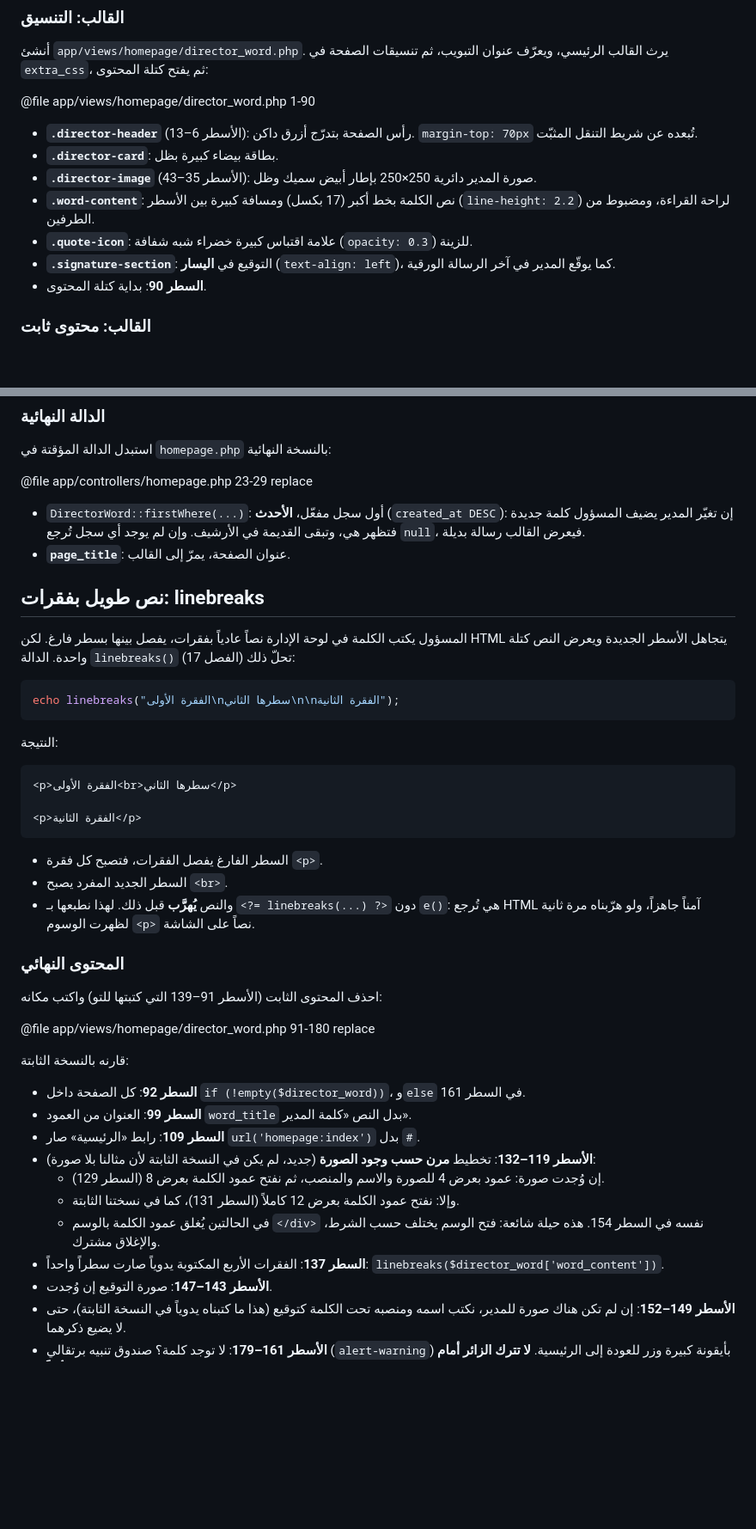
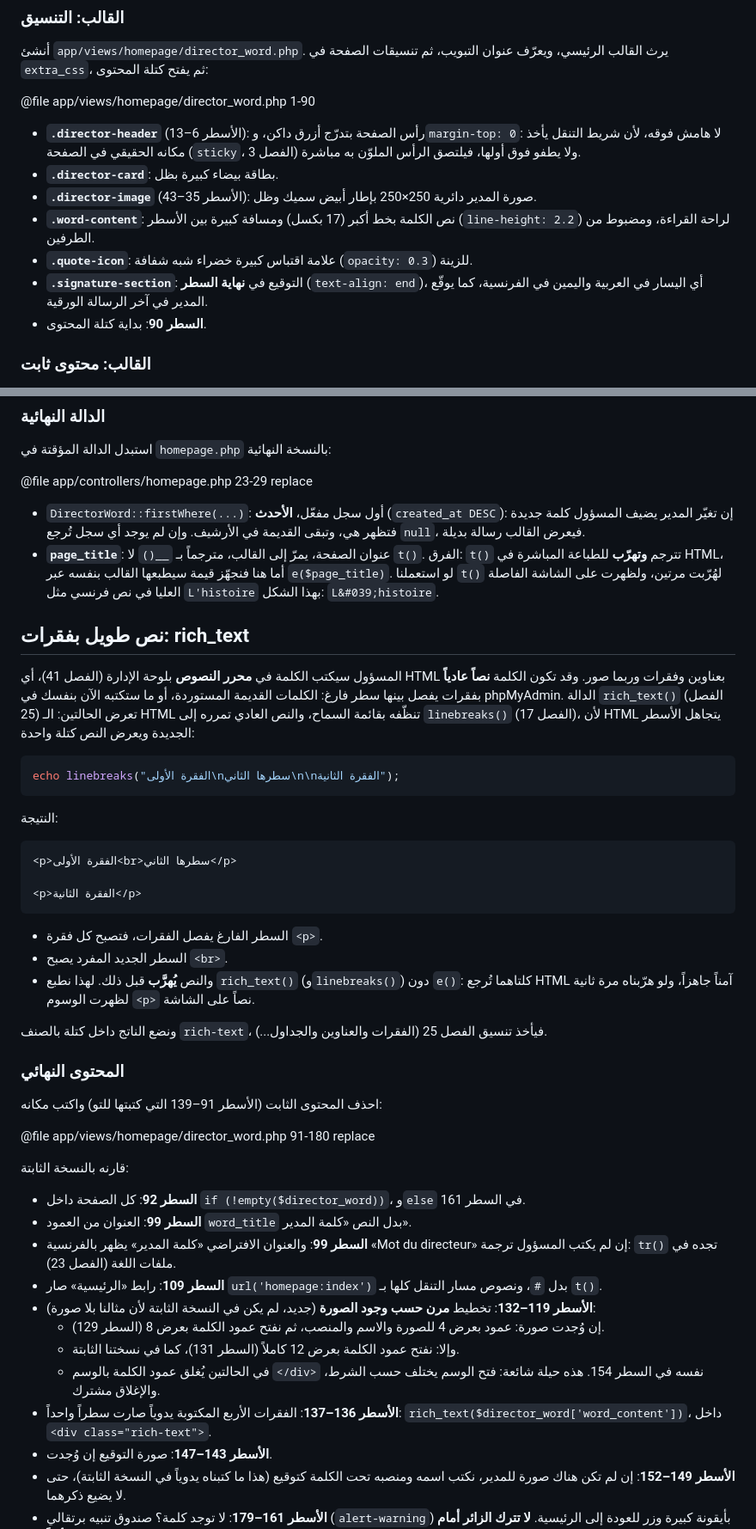
Before and after one commit to manichetechandra/my-django-project, a Markdown page: book/chapters/28-directorate.md, 2 parts joined by grey strips. Shown at 86% size. Rendered like a GitHub page; blank space fills up the shorter version.

````diff
--- a/book/chapters/28-directorate.md
+++ b/book/chapters/28-directorate.md
@@ -45,12 +46,12 @@ function homepage_director_word(): void
 
 @file app/views/homepage/director_word.php 1-90
 
-- **`.director-header`** (الأسطر 6–13): رأس الصفحة بتدرّج أزرق داكن. `margin-top: 70px` تُبعده عن شريط التنقل المثبّت.
+- **`.director-header`** (الأسطر 6–13): رأس الصفحة بتدرّج أزرق داكن، و`margin-top: 0`: لا هامش فوقه، لأن شريط التنقل يأخذ مكانه الحقيقي في الصفحة (`sticky`، الفصل 3) ولا يطفو فوق أولها، فيلتصق الرأس الملوّن به مباشرة.
 - **`.director-card`**: بطاقة بيضاء كبيرة بظل.
 - **`.director-image`** (الأسطر 35–43): صورة المدير دائرية 250×250 بإطار أبيض سميك وظل.
 - **`.word-content`**: نص الكلمة بخط أكبر (17 بكسل) ومسافة كبيرة بين الأسطر (`line-height: 2.2`) لراحة القراءة، ومضبوط من الطرفين.
 - **`.quote-icon`**: علامة اقتباس كبيرة خضراء شبه شفافة (`opacity: 0.3`) للزينة.
-- **`.signature-section`**: التوقيع في **اليسار** (`text-align: left`)، كما يوقّع المدير في آخر الرسالة الورقية.
+- **`.signature-section`**: التوقيع في **نهاية السطر** (`text-align: end`)، أي اليسار في العربية واليمين في الفرنسية، كما يوقّع المدير في آخر الرسالة الورقية.
 - **السطر 90**: بداية كتلة المحتوى.
 
 ### القالب: محتوى ثابت
@@ -82,11 +83,11 @@ function homepage_director_word(): void
 @file app/controllers/homepage.php 23-29 replace
 
 - `DirectorWord::firstWhere(...)`: أول سجل مفعّل، **الأحدث** (`created_at DESC`): إن تغيّر المدير يضيف المسؤول كلمة جديدة فتظهر هي، وتبقى القديمة في الأرشيف. وإن لم يوجد أي سجل تُرجع `null`، فيعرض القالب رسالة بديلة.
-- **`page_title`**: عنوان الصفحة، يمرّ إلى القالب.
+- **`page_title`**: عنوان الصفحة، يمرّ إلى القالب، مترجماً بـ `__()` لا `t()`. الفرق: `t()` تترجم **وتهرّب** للطباعة المباشرة في HTML، أما هنا فنجهّز قيمة سيطبعها القالب بنفسه عبر `e($page_title)`. لو استعملنا `t()` لهُرّبت مرتين، ولظهرت على الشاشة الفاصلة العليا في نص فرنسي مثل `L'histoire` بهذا الشكل: `L&#039;histoire`.
 
-## نص طويل بفقرات: linebreaks
+## نص طويل بفقرات: rich_text
 
-المسؤول يكتب الكلمة في لوحة الإدارة نصاً عادياً بفقرات، يفصل بينها بسطر فارغ. لكن HTML يتجاهل الأسطر الجديدة ويعرض النص كتلة واحدة. الدالة `linebreaks()` (الفصل 17) تحلّ ذلك:
+المسؤول سيكتب الكلمة في **محرر النصوص** بلوحة الإدارة (الفصل 41)، أي HTML بعناوين وفقرات وربما صور. وقد تكون الكلمة **نصاً عادياً** بفقرات يفصل بينها سطر فارغ: الكلمات القديمة المستوردة، أو ما ستكتبه الآن بنفسك في phpMyAdmin. الدالة `rich_text()` (الفصل 25) تعرض الحالتين: الـ HTML تنظّفه بقائمة السماح، والنص العادي تمرره إلى `linebreaks()` (الفصل 17)، لأن HTML يتجاهل الأسطر الجديدة ويعرض النص كتلة واحدة:
 
 ```php مثال
 echo linebreaks("الفقرة الأولى\nسطرها الثاني\n\nالفقرة الثانية");
@@ -102,7 +103,9 @@ echo linebreaks("الفقرة الأولى\nسطرها الثاني\n\nالفق
 
 - السطر الفارغ يفصل الفقرات، فتصبح كل فقرة `<p>`.
 - السطر الجديد المفرد يصبح `<br>`.
-- والنص **يُهرَّب** قبل ذلك. لهذا نطبعها بـ `<?= linebreaks(...) ?>` دون `e()`: هي تُرجع HTML آمناً جاهزاً، ولو هرّبناه مرة ثانية لظهرت الوسوم `<p>` نصاً على الشاشة.
+- والنص **يُهرَّب** قبل ذلك. لهذا نطبع `rich_text()` (و`linebreaks()`) دون `e()`: كلتاهما تُرجع HTML آمناً جاهزاً، ولو هرّبناه مرة ثانية لظهرت الوسوم `<p>` نصاً على الشاشة.
+
+ونضع الناتج داخل كتلة بالصنف `rich-text`، فيأخذ تنسيق الفصل 25 (الفقرات والعناوين والجداول...).
 
 
 ### المحتوى النهائي
@@ -115,12 +118,13 @@ echo linebreaks("الفقرة الأولى\nسطرها الثاني\n\nالفق
 
 - **السطر 92**: كل الصفحة داخل `if (!empty($director_word))`، و`else` في السطر 161.
 - **السطر 99**: العنوان من العمود `word_title` بدل النص «كلمة المدير».
-- **السطر 109**: رابط «الرئيسية» صار `url('homepage:index')` بدل `#`.
+- **السطر 99**: والعنوان الافتراضي «كلمة المدير» يظهر بالفرنسية «Mot du directeur» إن لم يكتب المسؤول ترجمة: `tr()` تجده في ملفات اللغة (الفصل 23).
+- **السطر 109**: رابط «الرئيسية» صار `url('homepage:index')` بدل `#`، ونصوص مسار التنقل كلها بـ `t()`.
 - **الأسطر 119–132**: تخطيط **مرن حسب وجود الصورة** (جديد، لم يكن في النسخة الثابتة لأن مثالنا بلا صورة):
   - إن وُجدت صورة: عمود بعرض 4 للصورة والاسم والمنصب، ثم نفتح عمود الكلمة بعرض 8 (السطر 129).
   - وإلا: نفتح عمود الكلمة بعرض 12 كاملاً (السطر 131)، كما في نسختنا الثابتة.
   - في الحالتين يُغلق عمود الكلمة بالوسم `</div>` نفسه في السطر 154. هذه حيلة شائعة: فتح الوسم يختلف حسب الشرط، والإغلاق مشترك.
-- **السطر 137**: الفقرات الأربع المكتوبة يدوياً صارت سطراً واحداً: `linebreaks($director_word['word_content'])`.
+- **الأسطر 136–137**: الفقرات الأربع المكتوبة يدوياً صارت سطراً واحداً: `rich_text($director_word['word_content'])`، داخل `<div class="rich-text">`.
 - **الأسطر 143–147**: صورة التوقيع إن وُجدت.
 - **الأسطر 149–152**: إن لم تكن هناك صورة للمدير، نكتب اسمه ومنصبه تحت الكلمة كتوقيع (هذا ما كتبناه يدوياً في النسخة الثابتة)، حتى لا يضيع ذكرهما.
 - **الأسطر 161–179**: لا توجد كلمة؟ صندوق تنبيه برتقالي (`alert-warning`) بأيقونة كبيرة وزر للعودة إلى الرئيسية. **لا تترك الزائر أمام صفحة فارغة أبداً.**
````
Also changed, not shown: other parts of book/chapters/28-directorate.md (+21 -7 lines).
